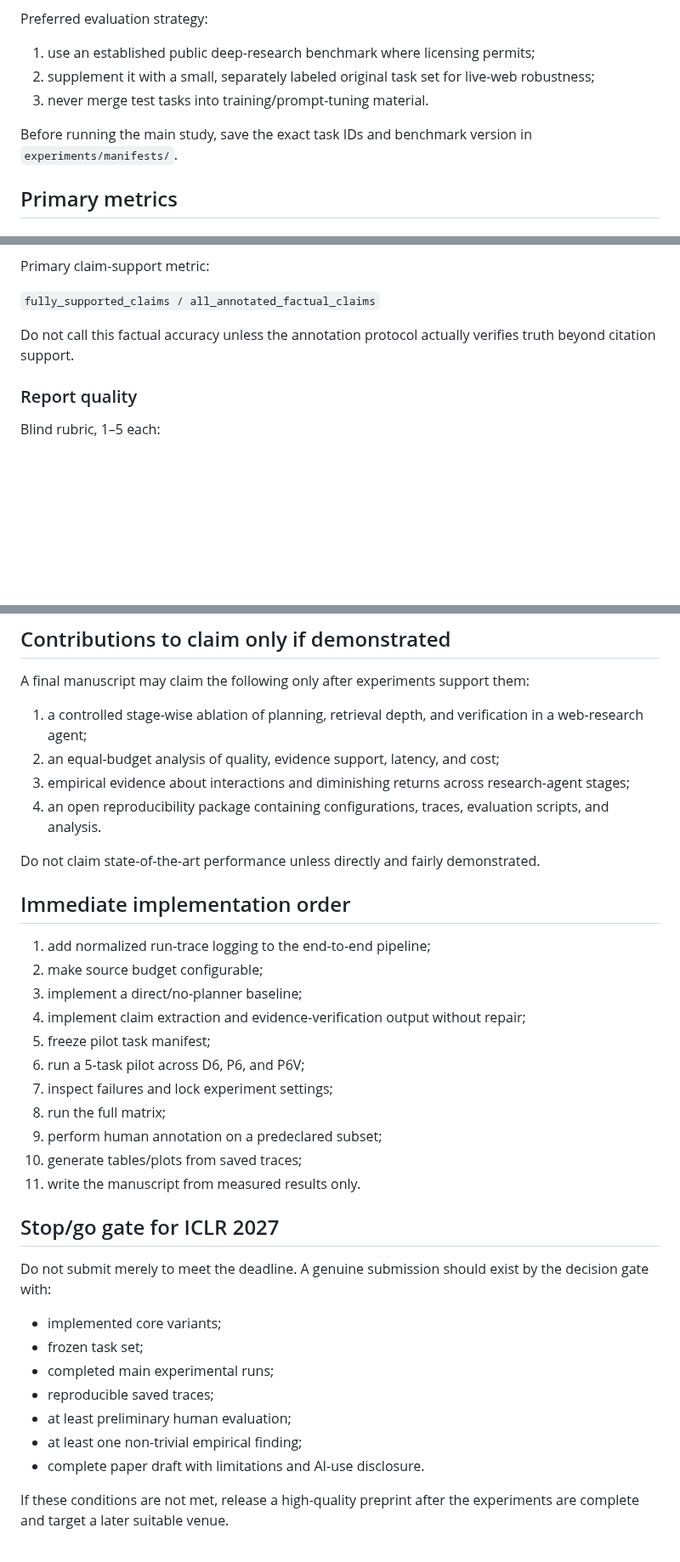
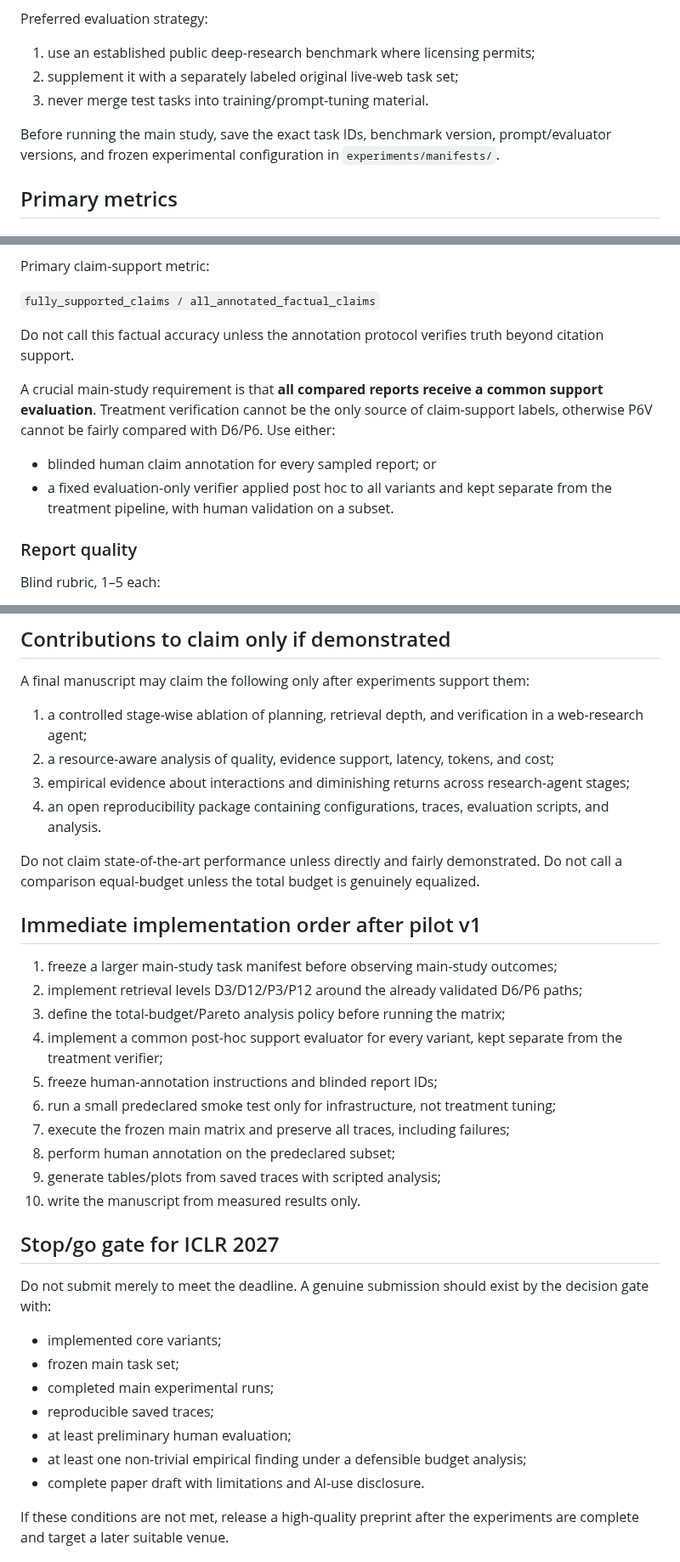
Before and after one commit to anupamking01/Ai-Researcher-Agent, a Markdown page: paper/RESEARCH_PROTOCOL.md, 3 parts joined by grey strips. Shown at 85% size. Rendered like a GitHub page; blank space fills up the shorter version.

```diff
--- a/paper/RESEARCH_PROTOCOL.md
+++ b/paper/RESEARCH_PROTOCOL.md
@@ -122,10 +133,10 @@ Use a versioned task manifest containing a mixture of:
 Preferred evaluation strategy:
 
 1. use an established public deep-research benchmark where licensing permits;
-2. supplement it with a small, separately labeled original task set for live-web robustness;
+2. supplement it with a separately labeled original live-web task set;
 3. never merge test tasks into training/prompt-tuning material.
 
-Before running the main study, save the exact task IDs and benchmark version in `experiments/manifests/`.
+Before running the main study, save the exact task IDs, benchmark version, prompt/evaluator versions, and frozen experimental configuration in `experiments/manifests/`.
 
 ## Primary metrics
 
@@ -142,7 +153,12 @@ Primary claim-support metric:
 
 `fully_supported_claims / all_annotated_factual_claims`
 
-Do not call this factual accuracy unless the annotation protocol actually verifies truth beyond citation support.
+Do not call this factual accuracy unless the annotation protocol verifies truth beyond citation support.
+
+A crucial main-study requirement is that **all compared reports receive a common support evaluation**. Treatment verification cannot be the only source of claim-support labels, otherwise P6V cannot be fairly compared with D6/P6. Use either:
+
+- blinded human claim annotation for every sampled report; or
+- a fixed evaluation-only verifier applied post hoc to all variants and kept separate from the treatment pipeline, with human validation on a subset.
 
 ### Report quality
 
@@ -277,36 +294,35 @@ Raw traces should be retained even when a run fails.
 A final manuscript may claim the following only after experiments support them:
 
 1. a controlled stage-wise ablation of planning, retrieval depth, and verification in a web-research agent;
-2. an equal-budget analysis of quality, evidence support, latency, and cost;
+2. a resource-aware analysis of quality, evidence support, latency, tokens, and cost;
 3. empirical evidence about interactions and diminishing returns across research-agent stages;
 4. an open reproducibility package containing configurations, traces, evaluation scripts, and analysis.
 
-Do not claim state-of-the-art performance unless directly and fairly demonstrated.
+Do not claim state-of-the-art performance unless directly and fairly demonstrated. Do not call a comparison equal-budget unless the total budget is genuinely equalized.
 
-## Immediate implementation order
+## Immediate implementation order after pilot v1
 
-1. add normalized run-trace logging to the end-to-end pipeline;
-2. make source budget configurable;
-3. implement a direct/no-planner baseline;
-4. implement claim extraction and evidence-verification output without repair;
-5. freeze pilot task manifest;
-6. run a 5-task pilot across D6, P6, and P6V;
-7. inspect failures and lock experiment settings;
-8. run the full matrix;
-9. perform human annotation on a predeclared subset;
-10. generate tables/plots from saved traces;
-11. write the manuscript from measured results only.
+1. freeze a larger main-study task manifest before observing main-study outcomes;
+2. implement retrieval levels D3/D12/P3/P12 around the already validated D6/P6 paths;
+3. define the total-budget/Pareto analysis policy before running the matrix;
+4. implement a common post-hoc support evaluator for every variant, kept separate from the treatment verifier;
+5. freeze human-annotation instructions and blinded report IDs;
+6. run a small predeclared smoke test only for infrastructure, not treatment tuning;
+7. execute the frozen main matrix and preserve all traces, including failures;
+8. perform human annotation on the predeclared subset;
+9. generate tables/plots from saved traces with scripted analysis;
+10. write the manuscript from measured results only.
 
 ## Stop/go gate for ICLR 2027
 
 Do not submit merely to meet the deadline. A genuine submission should exist by the decision gate with:
 
 - implemented core variants;
-- frozen task set;
+- frozen main task set;
 - completed main experimental runs;
 - reproducible saved traces;
 - at least preliminary human evaluation;
-- at least one non-trivial empirical finding;
+- at least one non-trivial empirical finding under a defensible budget analysis;
 - complete paper draft with limitations and AI-use disclosure.
 
 If these conditions are not met, release a high-quality preprint after the experiments are complete and target a later suitable venue.
```
Also changed, not shown: other parts of paper/RESEARCH_PROTOCOL.md (+52 -40 lines).
